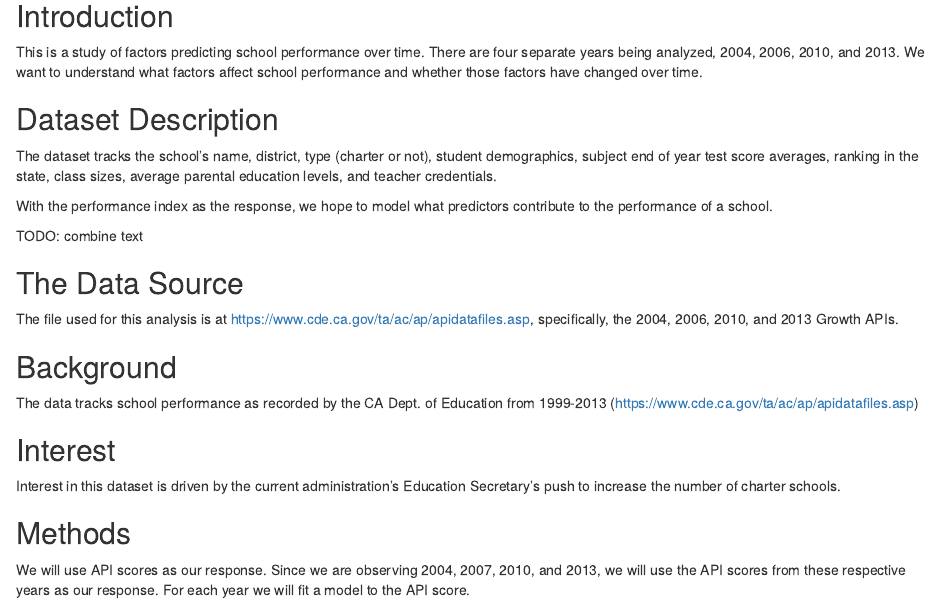
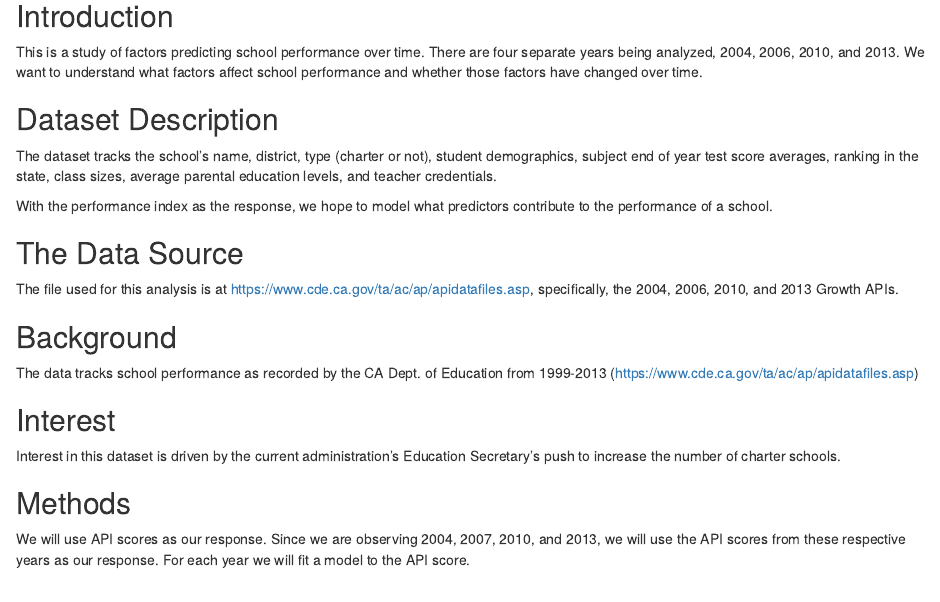
Before and after one commit to noya/Analyze_CA_Schools, an R Markdown document (charter_4yrs.Rmd): the page in a window 1100 px wide, from 460 px down. Rendered offline with R 4.5, knitr and Pandoc, with nearby package versions; some code elsewhere in the file could not run offline.

```diff
--- a/charter_4yrs.Rmd
+++ b/charter_4yrs.Rmd
@@ -19,7 +19,6 @@
 
 With the performance index as the response, we hope to model what predictors contribute to the performance of a school.
 
-TODO: combine text
 
 ## The Data Source
 
```
